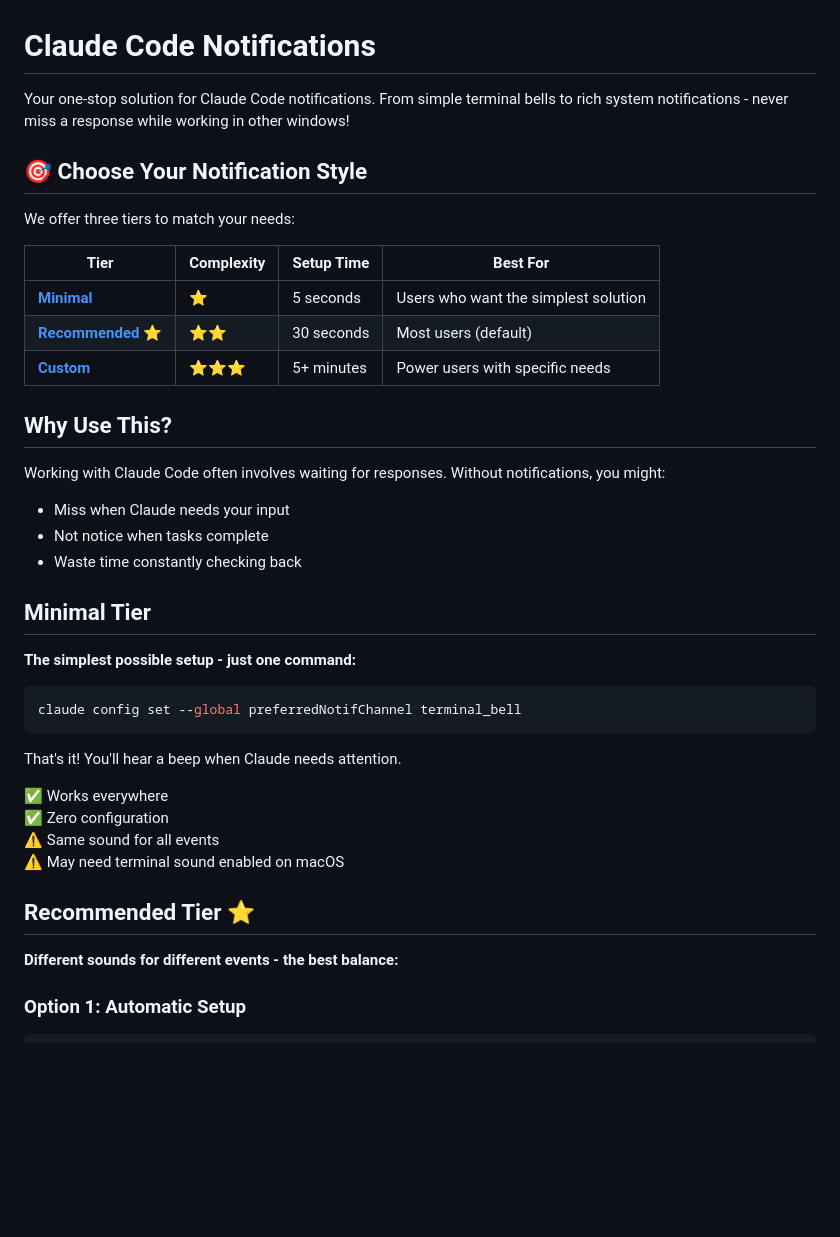
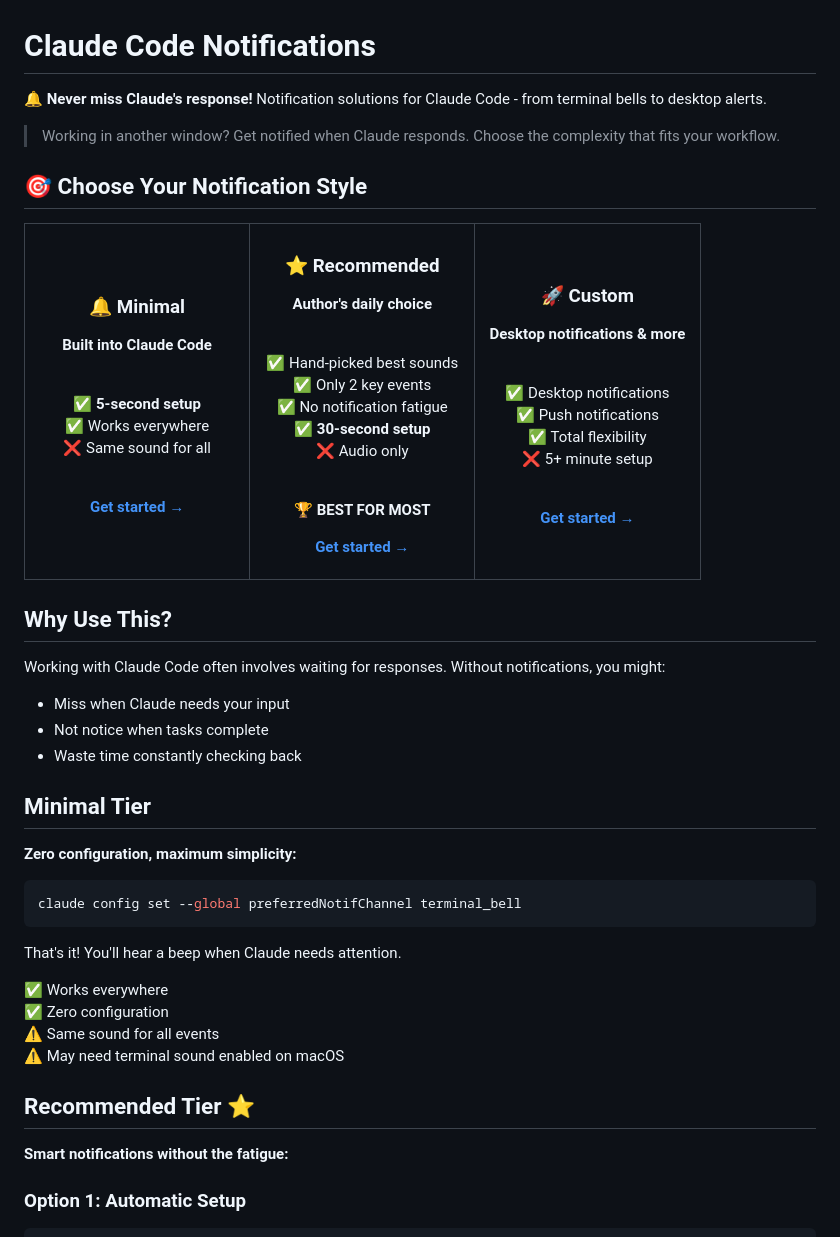
Before and after one commit to dongzhenye/claude-code-notifications, a Markdown page: README.md, the part around the change. Drawn GitHub-style; blank space fills up the shorter version.

Commit message:
docs: comprehensive README enhancement for better user engagement
## Changes Made

### Project Description (GitHub About)
- Updated to: 'Never miss Claude's response\! Notification solutions...'
- Emphasizes pain point first, then solution
- Optimized for SEO with key terms

### Card-Style Tier Comparison
- Replaced simple table with visual card layout
- Added golden border to highlight Recommended tier
- Improved visual hierarchy with consistent spacing

### Tier Value Propositions
- Minimal: 'Built into Claude Code' - emphasizes native support
- Recommended: 'Author's daily choice' - adds social proof
- Custom: 'Desktop notifications & more' - highlights key feature

### Optimized Pros/Cons
- Reduced to 3-4 essential points per tier
- Recommended: Added 'Hand-picked best sounds' and 'Only 2 key events'
- Custom: Changed 'Visual alerts' to 'Desktop notifications' for SEO
- Added 'Push notifications' to Custom tier

### Information Architecture
- Removed redundant taglines
- Integrated setup time into pros list
- Maintained clear differentiation between tiers

ref #2 #3

````diff
--- a/README.md
+++ b/README.md
@@ -1,16 +1,71 @@
 # Claude Code Notifications
 
-Your one-stop solution for Claude Code notifications. From simple terminal bells to rich system notifications - never miss a response while working in other windows!
+🔔 **Never miss Claude's response!** Notification solutions for Claude Code - from terminal bells to desktop alerts.
+
+> Working in another window? Get notified when Claude responds. Choose the complexity that fits your workflow.
 
 ## 🎯 Choose Your Notification Style
 
-We offer three tiers to match your needs:
+<table align="center">
+<tr>
+<td align="center" width="33%" style="padding: 20px;">
 
-| Tier | Complexity | Setup Time | Best For |
-|------|------------|------------|----------|
-| **[Minimal](#minimal-tier)** | ⭐ | 5 seconds | Users who want the simplest solution |
-| **[Recommended](#recommended-tier)** ⭐ | ⭐⭐ | 30 seconds | Most users (default) |
-| **[Custom](#custom-tier)** | ⭐⭐⭐ | 5+ minutes | Power users with specific needs |
+### 🔔 **Minimal**
+
+**Built into Claude Code**
+
+<br>
+
+✅ **5-second setup**
+✅ Works everywhere
+❌ Same sound for all
+
+<br>
+
+**[Get started →](#minimal-tier)**
+
+</td>
+<td align="center" width="33%" style="padding: 20px; border: 2px solid #ffd700;">
+
+### ⭐ **Recommended**
+
+**Author's daily choice**
+
+<br>
+
+✅ Hand-picked best sounds
+✅ Only 2 key events
+✅ No notification fatigue
+✅ **30-second setup**
+❌ Audio only
+
+<br>
+
+**🏆 BEST FOR MOST**
+
+**[Get started →](#recommended-tier)**
+
+</td>
+<td align="center" width="33%" style="padding: 20px;">
+
+### 🚀 **Custom**
+
+**Desktop notifications & more**
+
+<br>
+
+✅ Desktop notifications
+✅ Push notifications
+✅ Total flexibility
+❌ 5+ minute setup
+
+<br>
+
+**[Get started →](#custom-tier)**
+
+</td>
+</tr>
+</table>
 
 ## Why Use This?
 
@@ -21,7 +76,7 @@ Working with Claude Code often involves waiting for responses. Without notificat
 
 ## Minimal Tier
 
-**The simplest possible setup - just one command:**
+**Zero configuration, maximum simplicity:**
 
 ```bash
 claude config set --global preferredNotifChannel terminal_bell
@@ -36,7 +91,7 @@ That's it! You'll hear a beep when Claude needs attention.
 
 ## Recommended Tier ⭐
 
-**Different sounds for different events - the best balance:**
+**Smart notifications without the fatigue:**
 
 ### Option 1: Automatic Setup
 ```bash
````
Also changed, not shown: CLAUDE.md (+7 -0 lines).
